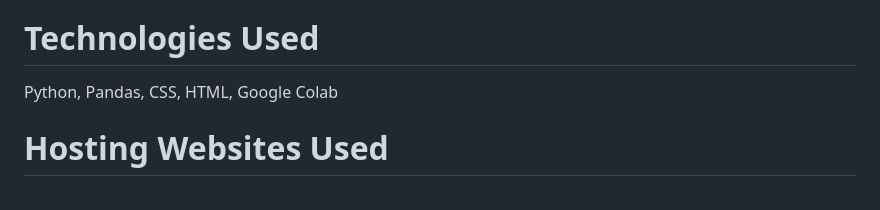
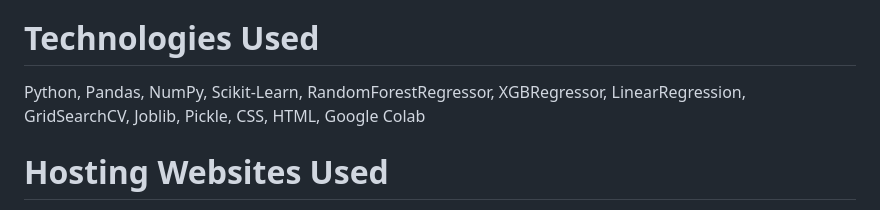
Before and after one commit to alejgonza04/auto-appraisal, a Markdown page: README.md, the part around the change. Rendered like a GitHub page.

```diff
--- a/README.md
+++ b/README.md
@@ -7,7 +7,7 @@
 https://auto-appraisal.onrender.com/
 
 # Technologies Used
-Python, Pandas, CSS, HTML, Google Colab
+Python, Pandas, NumPy, Scikit-Learn, RandomForestRegressor, XGBRegressor, LinearRegression, GridSearchCV, Joblib, Pickle, CSS, HTML, Google Colab
 
 # Hosting Websites Used
 https://render.com/
```
